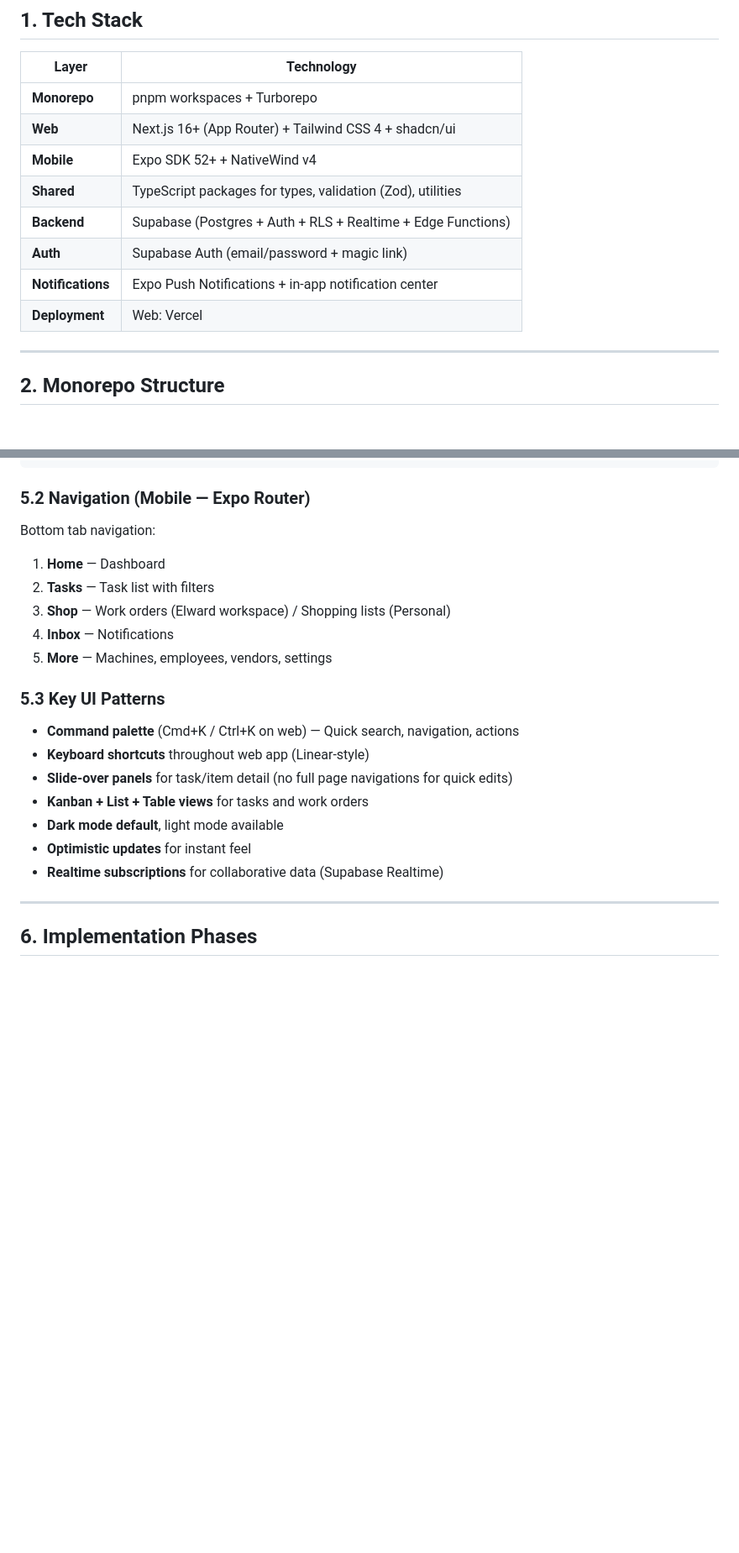
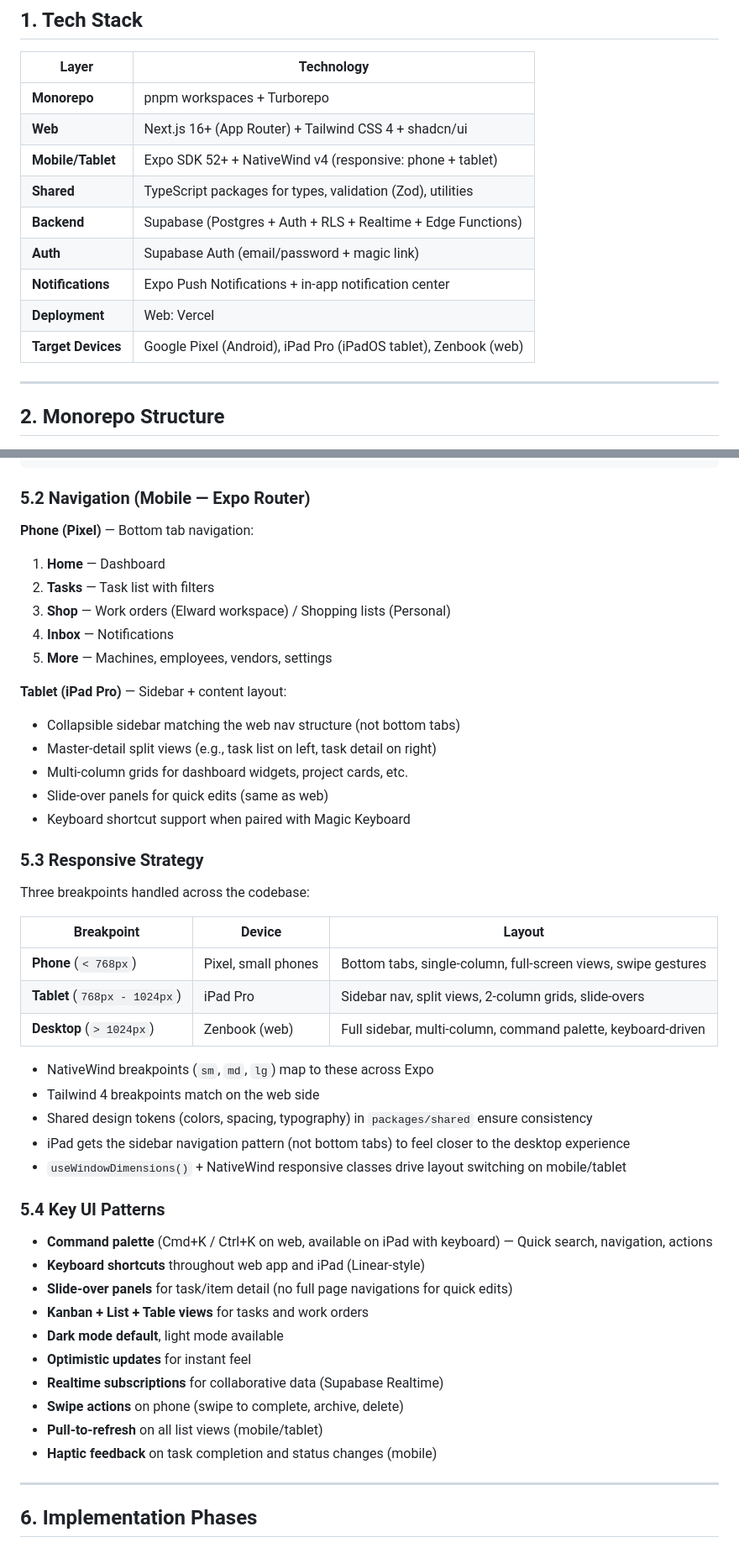
Before and after one commit to 4twentydev/brain, a Markdown page: PLAN.md, 2 parts joined by grey strips. Shown at 84% size. GitHub-like rendering; blank space fills up the shorter version.

Commit message:
Update plan with device-specific responsive strategy
Add target devices (Pixel, iPad Pro, Zenbook), tablet sidebar navigation,
three-tier responsive breakpoints, split-view layouts for iPad, and
mobile-specific UX patterns (swipe actions, haptics, pull-to-refresh).

https://claude.ai/code/session_01GwewdSbDVburiGt6CeabXL

```diff
--- a/PLAN.md
+++ b/PLAN.md
@@ -10,12 +10,13 @@
 |-------|-----------|
 | **Monorepo** | pnpm workspaces + Turborepo |
 | **Web** | Next.js 16+ (App Router) + Tailwind CSS 4 + shadcn/ui |
-| **Mobile** | Expo SDK 52+ + NativeWind v4 |
+| **Mobile/Tablet** | Expo SDK 52+ + NativeWind v4 (responsive: phone + tablet) |
 | **Shared** | TypeScript packages for types, validation (Zod), utilities |
 | **Backend** | Supabase (Postgres + Auth + RLS + Realtime + Edge Functions) |
 | **Auth** | Supabase Auth (email/password + magic link) |
 | **Notifications** | Expo Push Notifications + in-app notification center |
 | **Deployment** | Web: Vercel | Mobile: EAS Build/Submit |
+| **Target Devices** | Google Pixel (Android), iPad Pro (iPadOS tablet), Zenbook (web) |
 
 ---
 
@@ -492,22 +493,48 @@ Additional role-based restrictions:
 
 ### 5.2 Navigation (Mobile — Expo Router)
 
-Bottom tab navigation:
+**Phone (Pixel)** — Bottom tab navigation:
 1. **Home** — Dashboard
 2. **Tasks** — Task list with filters
 3. **Shop** — Work orders (Elward workspace) / Shopping lists (Personal)
 4. **Inbox** — Notifications
 5. **More** — Machines, employees, vendors, settings
 
-### 5.3 Key UI Patterns
+**Tablet (iPad Pro)** — Sidebar + content layout:
+- Collapsible sidebar matching the web nav structure (not bottom tabs)
+- Master-detail split views (e.g., task list on left, task detail on right)
+- Multi-column grids for dashboard widgets, project cards, etc.
+- Slide-over panels for quick edits (same as web)
+- Keyboard shortcut support when paired with Magic Keyboard
 
-- **Command palette** (Cmd+K / Ctrl+K on web) — Quick search, navigation, actions
-- **Keyboard shortcuts** throughout web app (Linear-style)
+### 5.3 Responsive Strategy
+
+Three breakpoints handled across the codebase:
+
+| Breakpoint | Device | Layout |
+|------------|--------|--------|
+| **Phone** (`< 768px`) | Pixel, small phones | Bottom tabs, single-column, full-screen views, swipe gestures |
+| **Tablet** (`768px - 1024px`) | iPad Pro | Sidebar nav, split views, 2-column grids, slide-overs |
+| **Desktop** (`> 1024px`) | Zenbook (web) | Full sidebar, multi-column, command palette, keyboard-driven |
+
+- NativeWind breakpoints (`sm`, `md`, `lg`) map to these across Expo
+- Tailwind 4 breakpoints match on the web side
+- Shared design tokens (colors, spacing, typography) in `packages/shared` ensure consistency
+- iPad gets the sidebar navigation pattern (not bottom tabs) to feel closer to the desktop experience
+- `useWindowDimensions()` + NativeWind responsive classes drive layout switching on mobile/tablet
+
+### 5.4 Key UI Patterns
+
+- **Command palette** (Cmd+K / Ctrl+K on web, available on iPad with keyboard) — Quick search, navigation, actions
+- **Keyboard shortcuts** throughout web app and iPad (Linear-style)
 - **Slide-over panels** for task/item detail (no full page navigations for quick edits)
 - **Kanban + List + Table views** for tasks and work orders
 - **Dark mode default**, light mode available
 - **Optimistic updates** for instant feel
 - **Realtime subscriptions** for collaborative data (Supabase Realtime)
+- **Swipe actions** on phone (swipe to complete, archive, delete)
+- **Pull-to-refresh** on all list views (mobile/tablet)
+- **Haptic feedback** on task completion and status changes (mobile)
 
 ---
 
```
